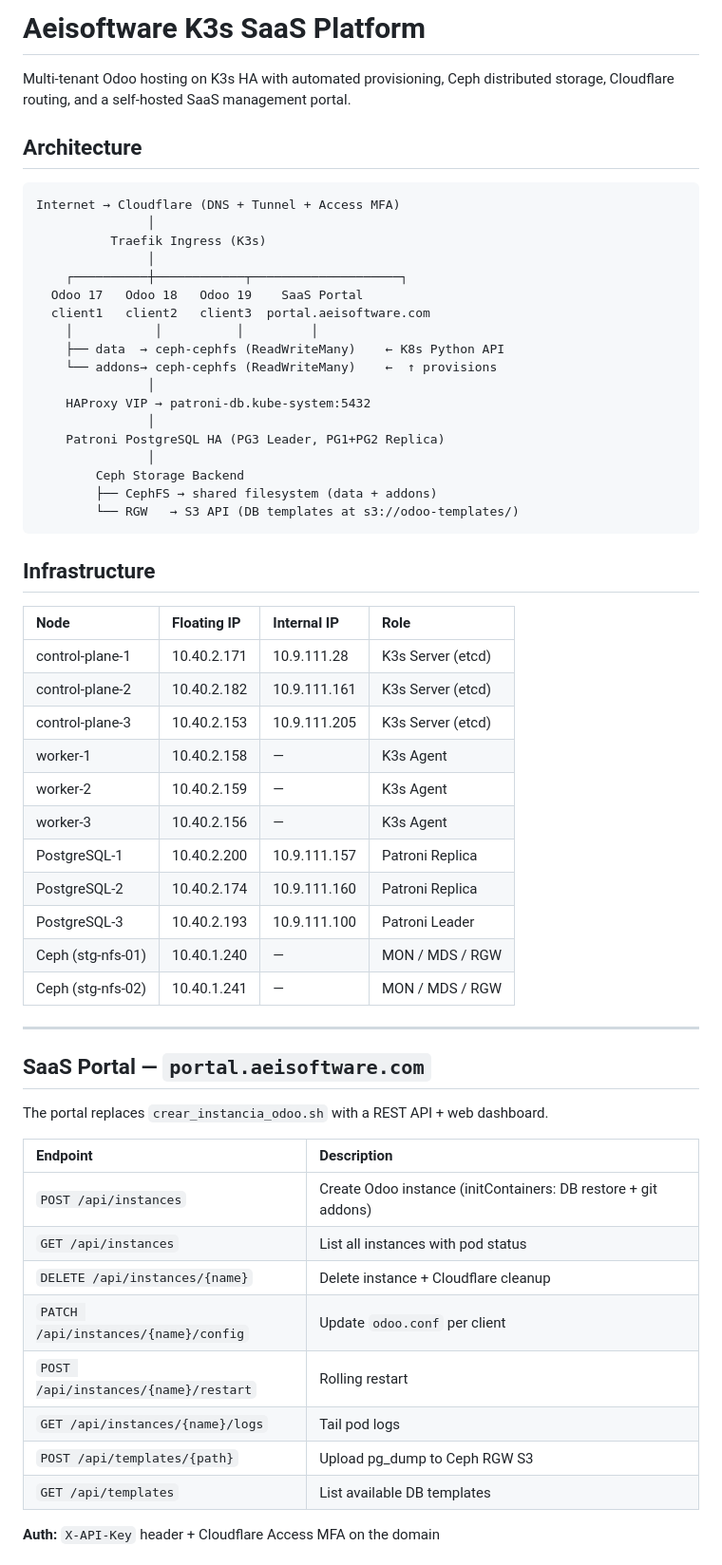
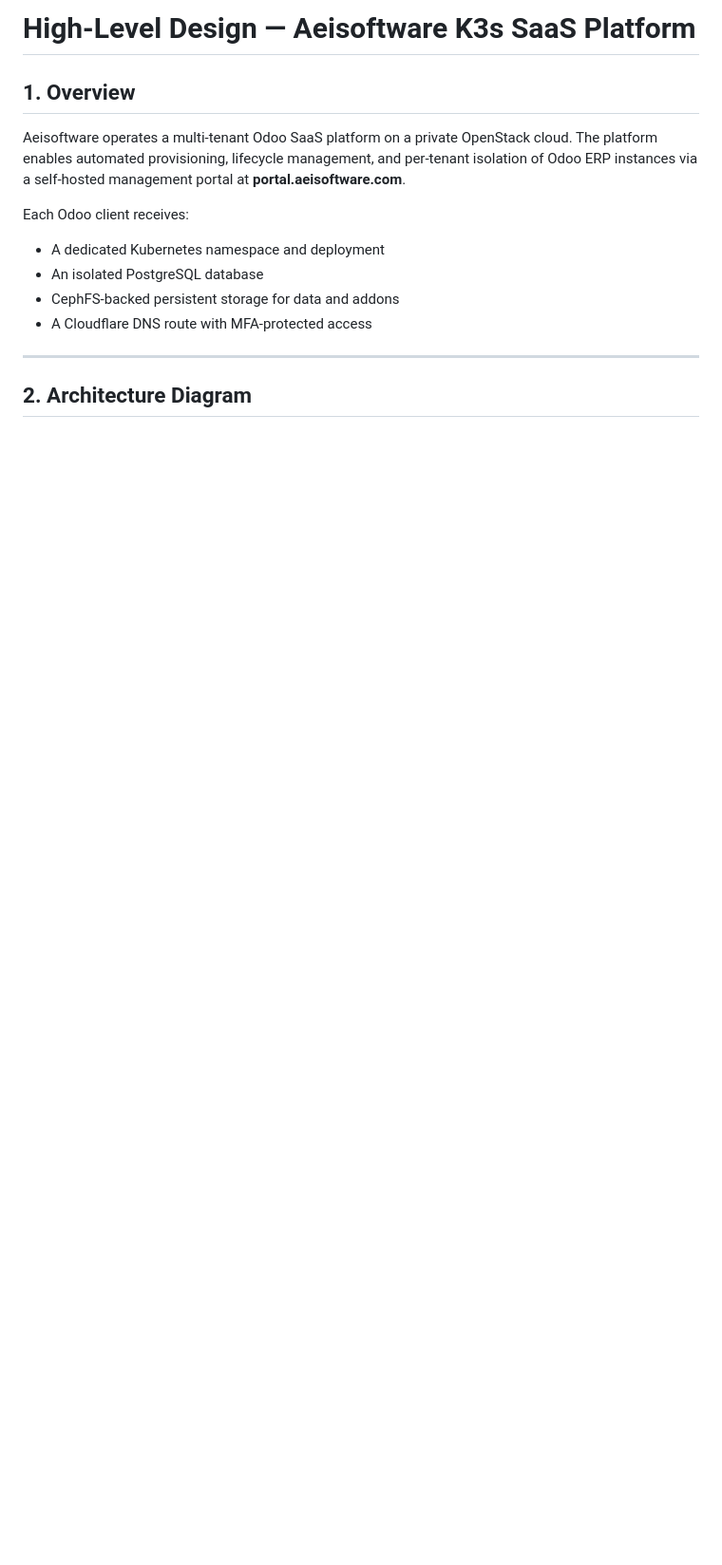
Before and after one commit to jpvargassoruco/aeisoftware, a Markdown page: README.md, the part around one of its changes. Shown at 95% size. Rendered like a GitHub page; blank space fills up the shorter version.

````diff
--- a/README.md
+++ b/README.md
@@ -1,62 +1,16 @@
-# Aeisoftware K3s SaaS Platform
+# High-Level Design — Aeisoftware K3s SaaS Platform
 
-Multi-tenant Odoo hosting on K3s HA with automated provisioning, Ceph distributed storage, Cloudflare routing, and a self-hosted SaaS management portal.
+## 1. Overview
 
-## Architecture
+Aeisoftware operates a multi-tenant Odoo SaaS platform on a private OpenStack cloud. The platform enables automated provisioning, lifecycle management, and per-tenant isolation of Odoo ERP instances via a self-hosted management portal at **portal.aeisoftware.com**.
 
-```
-Internet → Cloudflare (DNS + Tunnel + Access MFA)
-               │
-          Traefik Ingress (K3s)
-               │
-    ┌──────────┼────────────┬────────────────────┐
-  Odoo 17   Odoo 18   Odoo 19    SaaS Portal
-  client1   client2   client3  portal.aeisoftware.com
-    │           │          │         │
-    ├── data  → ceph-cephfs (ReadWriteMany)    ← K8s Python API
-    └── addons→ ceph-cephfs (ReadWriteMany)    ←  ↑ provisions
-               │
-    HAProxy VIP → patroni-db.kube-system:5432
-               │
-    Patroni PostgreSQL HA (PG3 Leader, PG1+PG2 Replica)
-               │
-        Ceph Storage Backend
-        ├── CephFS → shared filesystem (data + addons)
-        └── RGW   → S3 API (DB templates at s3://odoo-templates/)
-```
-
-## Infrastructure
-
-| Node | Floating IP | Internal IP | Role |
-|:---|:---|:---|:---|
-| control-plane-1 | 10.40.2.171 | 10.9.111.28 | K3s Server (etcd) |
-| control-plane-2 | 10.40.2.182 | 10.9.111.161 | K3s Server (etcd) |
-| control-plane-3 | 10.40.2.153 | 10.9.111.205 | K3s Server (etcd) |
-| worker-1 | 10.40.2.158 | — | K3s Agent |
-| worker-2 | 10.40.2.159 | — | K3s Agent |
-| worker-3 | 10.40.2.156 | — | K3s Agent |
-| PostgreSQL-1 | 10.40.2.200 | 10.9.111.157 | Patroni Replica |
-| PostgreSQL-2 | 10.40.2.174 | 10.9.111.160 | Patroni Replica |
-| PostgreSQL-3 | 10.40.2.193 | 10.9.111.100 | Patroni Leader |
-| Ceph (stg-nfs-01) | 10.40.1.240 | — | MON / MDS / RGW |
-| Ceph (stg-nfs-02) | 10.40.1.241 | — | MON / MDS / RGW |
+Each Odoo client receives:
+- A dedicated Kubernetes namespace and deployment
+- An isolated PostgreSQL database
+- CephFS-backed persistent storage for data and addons
+- A Cloudflare DNS route with MFA-protected access
 
 ---
 
-## SaaS Portal — `portal.aeisoftware.com`
+## 2. Architecture Diagram
 
-The portal replaces `crear_instancia_odoo.sh` with a REST API + web dashboard.
-
-| Endpoint | Description |
-|:---|:---|
-| `POST /api/instances` | Create Odoo instance (initContainers: DB restore + git addons) |
-| `GET /api/instances` | List all instances with pod status |
-| `DELETE /api/instances/{name}` | Delete instance + Cloudflare cleanup |
-| `PATCH /api/instances/{name}/config` | Update `odoo.conf` per client |
-| `POST /api/instances/{name}/restart` | Rolling restart |
-| `GET /api/instances/{name}/logs` | Tail pod logs |
-| `POST /api/templates/{path}` | Upload pg_dump to Ceph RGW S3 |
-| `GET /api/templates` | List available DB templates |
-
-**Auth:** `X-API-Key` header + Cloudflare Access MFA on the domain
-
````
Also changed, not shown: other parts of README.md (+134 -134 lines).
